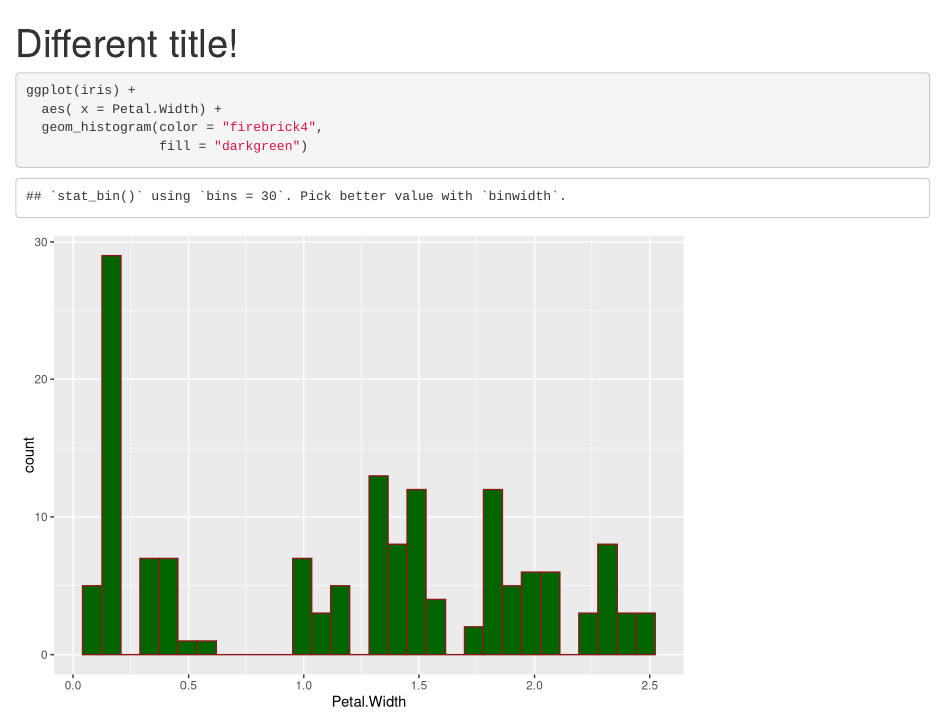
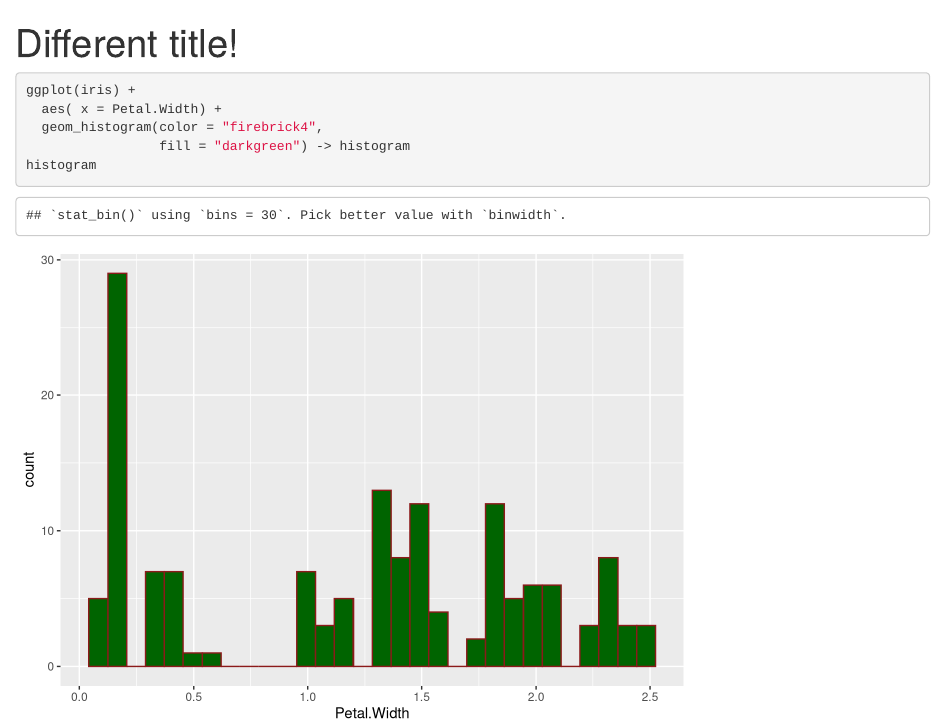
Before and after one commit to emdilem5/psychic-pancake, an R Markdown document (octocat.Rmd): the page in a window 1100 px wide, from its top. Rendered offline with R 4.5, knitr and Pandoc, with nearby package versions.

Commit message:
Added Histogram Variable

````diff
--- a/octocat.Rmd
+++ b/octocat.Rmd
@@ -12,6 +12,8 @@ library(tidyverse)
 ggplot(iris) +
   aes( x = Petal.Width) +
   geom_histogram(color = "firebrick4",
-                 fill = "darkgreen")
+                 fill = "darkgreen") -> histogram
+histogram
+
 
 ```
````
Also changed, not shown: octocat.html.
